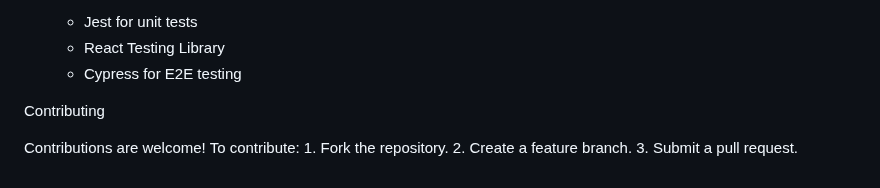
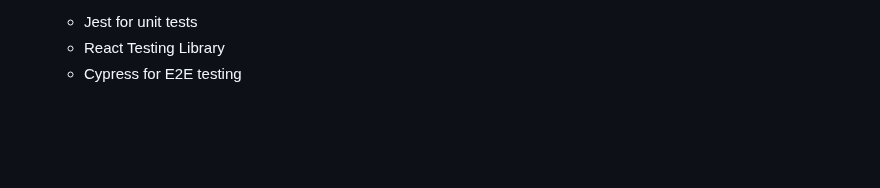
Before and after one commit to lonestarcode/education-bot, a Markdown page: README.md, the part around the change. Rendered like a GitHub page; blank space fills up the shorter version.

```diff
--- a/README.md
+++ b/README.md
@@ -206,7 +206,3 @@ Frontend Best Practices
    - Jest for unit tests
    - React Testing Library
    - Cypress for E2E testing
-
-Contributing
-
-Contributions are welcome! To contribute: 1. Fork the repository. 2. Create a feature branch. 3. Submit a pull request.
```
